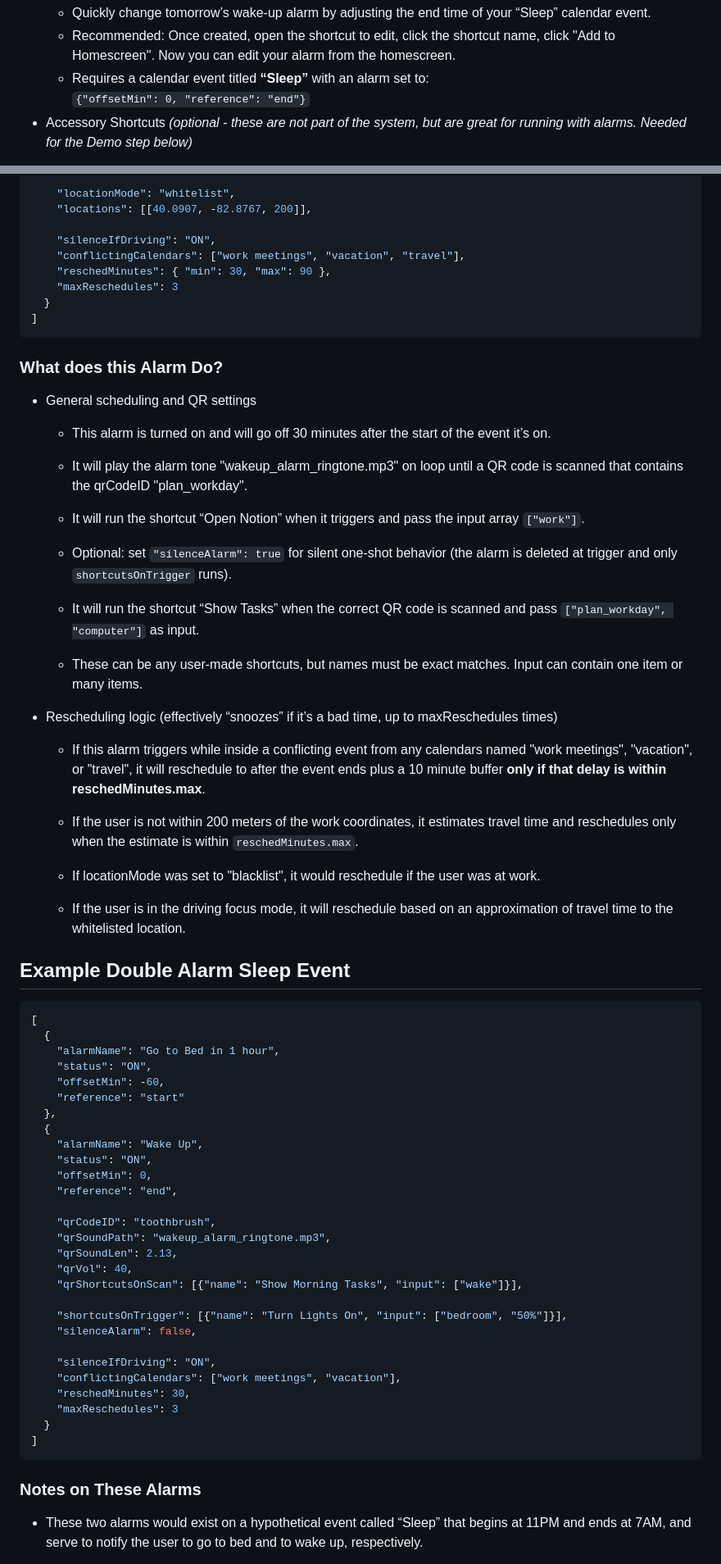
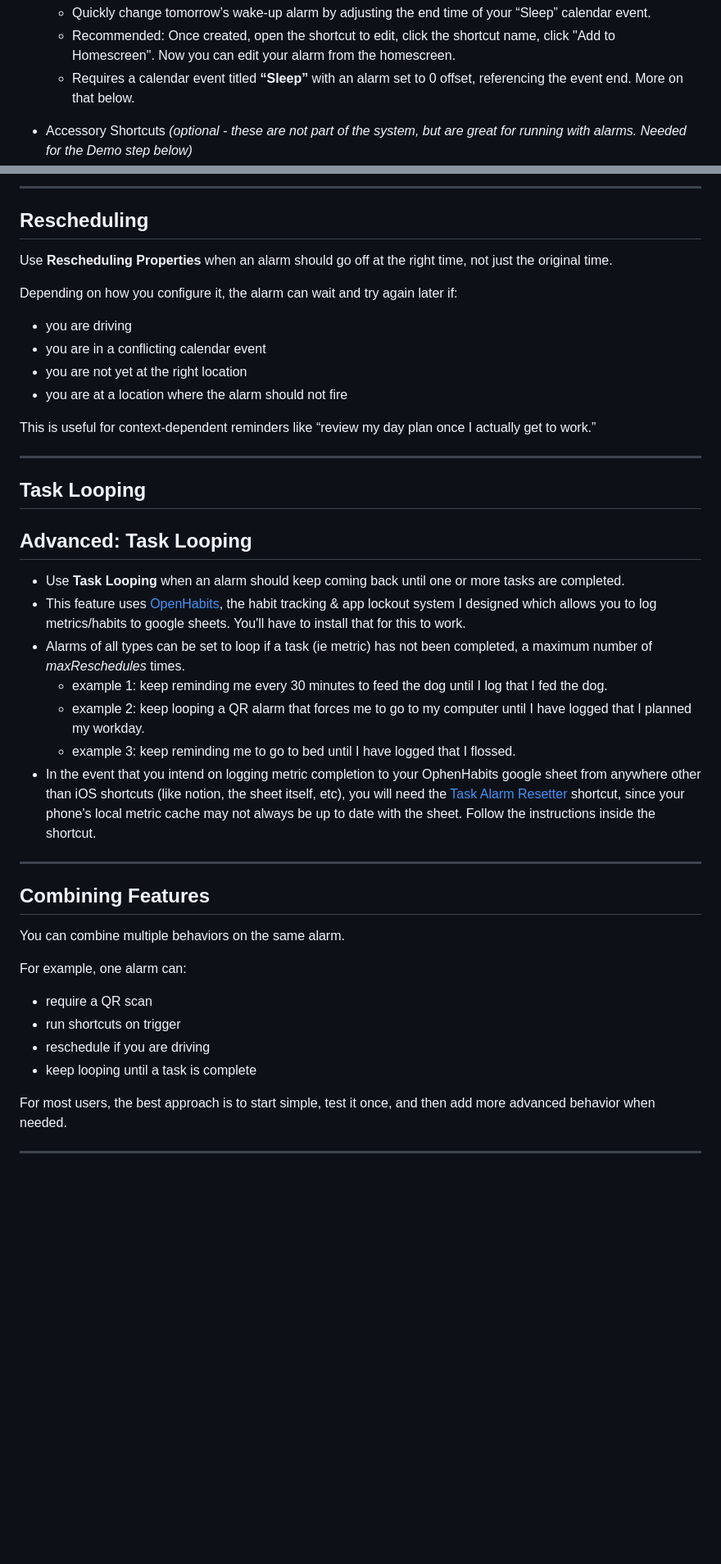
Before and after one commit to CopperPanMan/Calendar-Alarms-for-iOS, a Markdown page: Setup Guide.md, 2 parts joined by grey strips. Shown at 82% size. Rendered like a GitHub page; blank space fills up the shorter version.

Commit message:
Update Setup Guide.md
Improved structure

````diff
--- a/Setup Guide.md
+++ b/Setup Guide.md
@@ -56,8 +58,8 @@ While a few are optional, it is recommended that you add these **5 Shortcuts** (
 - [**CA Wake Times**](https://www.icloud.com/shortcuts/64f042cca3564d5f8980de743ae5cc4b) *(optional)*
   - Quickly change tomorrow’s wake-up alarm by adjusting the end time of your “Sleep” calendar event.
   - Recommended: Once created, open the shortcut to edit, click the shortcut name, click "Add to Homescreen". Now you can edit your alarm from the homescreen.
-  - Requires a calendar event titled **“Sleep”** with an alarm set to:
-    `{"offsetMin": 0, "reference": "end"}`
+  - Requires a calendar event titled **“Sleep”** with an alarm set to 0 offset, referencing the event end. More on that below.
+
 - Accessory Shortcuts *(optional - these are not part of the system, but are great for running with alarms. Needed for the Demo step below)*
    - [**Speak Text**](https://www.icloud.com/shortcuts/1338bc99babe425ca9c816200885f6db)
    - [**Start Timer for Input**](https://www.icloud.com/shortcuts/2e5c366cf69542849c6ef3c02568bf06)
@@ -302,69 +273,46 @@ For our purposes, an alarm looks like the blank template below. This JSON block
 
-    "locationMode": "whitelist",
-    "locations": [[40.0907, -82.8767, 200]],
+---
 
-    "silenceIfDriving": "ON",
-    "conflictingCalendars": ["work meetings", "vacation", "travel"],
-    "reschedMinutes": { "min": 30, "max": 90 },
-    "maxReschedules": 3
-  }
-]
-```
-### What does this Alarm Do?
-- General scheduling and QR settings
+## Rescheduling
 
-  - This alarm is turned on and will go off 30 minutes after the start of the event it’s on.
+Use **Rescheduling Properties** when an alarm should go off at the right time, not just the original time.
 
-  - It will play the alarm tone "wakeup_alarm_ringtone.mp3" on loop until a QR code is scanned that contains the qrCodeID "plan_workday".
+Depending on how you configure it, the alarm can wait and try again later if:
 
-  - It will run the shortcut “Open Notion” when it triggers and pass the input array `["work"]`.
+- you are driving
+- you are in a conflicting calendar event
+- you are not yet at the right location
+- you are at a location where the alarm should not fire
 
-  - Optional: set `"silenceAlarm": true` for silent one-shot behavior (the alarm is deleted at trigger and only `shortcutsOnTrigger` runs).
+This is useful for context-dependent reminders like “review my day plan once I actually get to work.”
 
-  - It will run the shortcut “Show Tasks” when the correct QR code is scanned and pass `["plan_workday", "computer"]` as input.
+---
 
-  - These can be any user-made shortcuts, but names must be exact matches. Input can contain one item or many items.
+## Task Looping
 
-- Rescheduling logic (effectively “snoozes” if it’s a bad time, up to maxReschedules times)
+## Advanced: Task Looping
+- Use **Task Looping** when an alarm should keep coming back until one or more tasks are completed.
+- This feature uses [OpenHabits](https://github.com/CopperPanMan/OpenHabits-Habit-Tracker-and-Focus-Protector), the habit tracking & app lockout system I designed which allows you to log metrics/habits to google sheets. You'll have to install that for this to work.
+- Alarms of all types can be set to loop if a task (ie metric) has not been completed, a maximum number of *maxReschedules* times.
+   - example 1: keep reminding me every 30 minutes to feed the dog until I log that I fed the dog.
+   - example 2: keep looping a QR alarm that forces me to go to my computer until I have logged that I planned my workday.
+   - example 3: keep reminding me to go to bed until I have logged that I flossed.
+- In the event that you intend on logging metric completion to your OphenHabits google sheet from anywhere other than iOS shortcuts (like notion, the sheet itself, etc), you will need the [Task Alarm Resetter](https://www.icloud.com/shortcuts/d1f393c9331244edaee10041944d776d) shortcut, since your phone's local metric cache may not always be up to date with the sheet. Follow the instructions inside the shortcut.
 
-  - If this alarm triggers while inside a conflicting event from any calendars named "work meetings", "vacation", or "travel", it will reschedule to after the event ends plus a 10 minute buffer **only if that delay is within reschedMinutes.max**.
+---
 
-  - If the user is not within 200 meters of the work coordinates, it estimates travel time and reschedules only when the estimate is within `reschedMinutes.max`.
-  - If locationMode was set to "blacklist", it would reschedule if the user was at work.
+## Combining Features
 
-  - If the user is in the driving focus mode, it will reschedule based on an approximation of travel time to the whitelisted location.
+You can combine multiple behaviors on the same alarm.
 
-## Example Double Alarm Sleep Event
-```json
-[
-  {
-    "alarmName": "Go to Bed in 1 hour",
-    "status": "ON",
-    "offsetMin": -60,
-    "reference": "start"
-  },
-  {
-    "alarmName": "Wake Up",
-    "status": "ON",
-    "offsetMin": 0,
-    "reference": "end",
+For example, one alarm can:
 
-    "qrCodeID": "toothbrush",
-    "qrSoundPath": "wakeup_alarm_ringtone.mp3",
-    "qrSoundLen": 2.13,
-    "qrVol": 40,
-    "qrShortcutsOnScan": [{"name": "Show Morning Tasks", "input": ["wake"]}],
+- require a QR scan
+- run shortcuts on trigger
+- reschedule if you are driving
+- keep looping until a task is complete
 
-    "shortcutsOnTrigger": [{"name": "Turn Lights On", "input": ["bedroom", "50%"]}],
-    "silenceAlarm": false,
+For most users, the best approach is to start simple, test it once, and then add more advanced behavior when needed.
 
-    "silenceIfDriving": "ON",
-    "conflictingCalendars": ["work meetings", "vacation"],
-    "reschedMinutes": 30,
-    "maxReschedules": 3
-  }
-]
-```
-### Notes on These Alarms
-- These two alarms would exist on a hypothetical event called “Sleep” that begins at 11PM and ends at 7AM, and serve to notify the user to go to bed and to wake up, respectively.
+---
 
````
Also changed, not shown: other parts of Setup Guide.md (+99 -171 lines).
